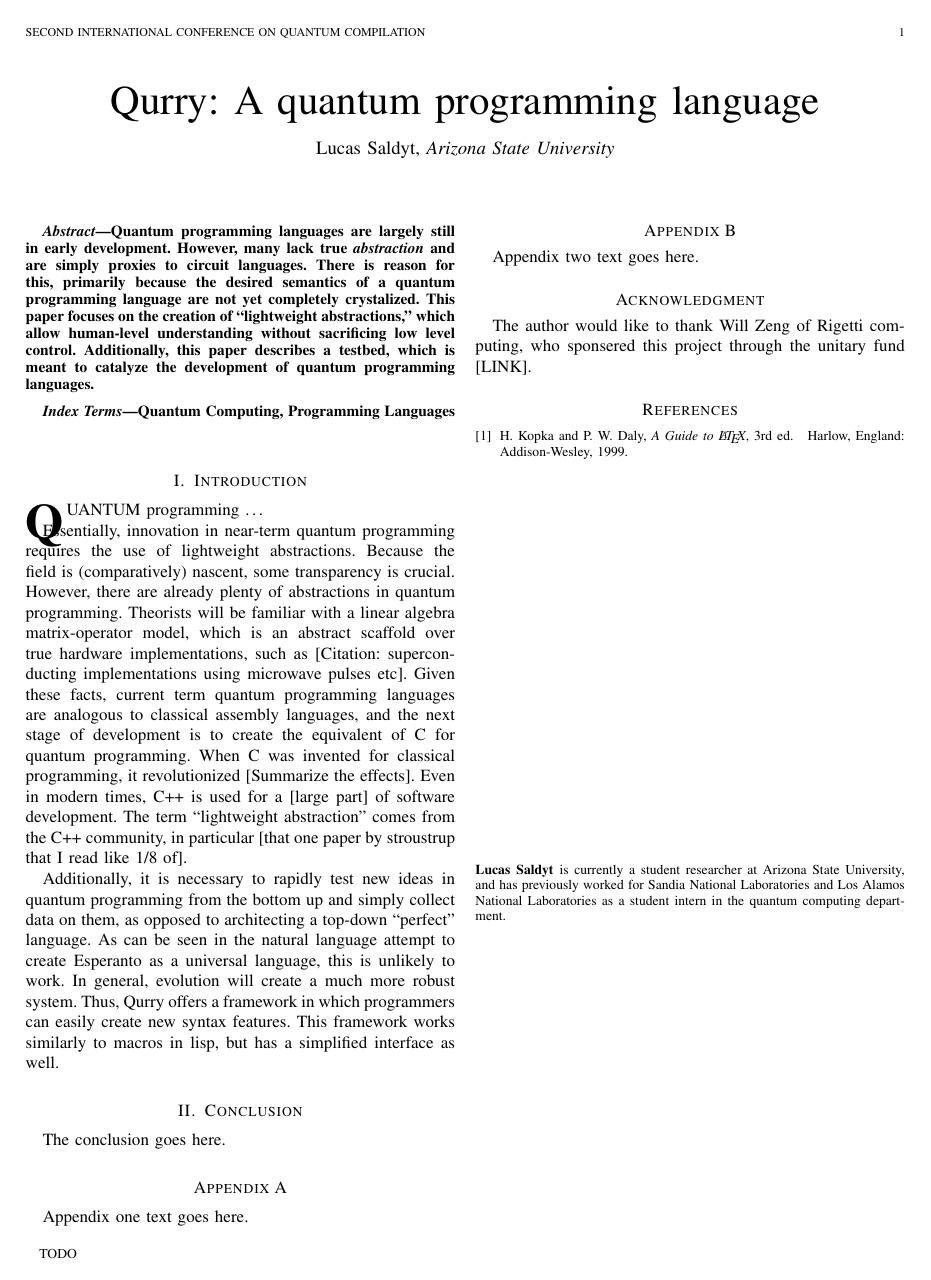
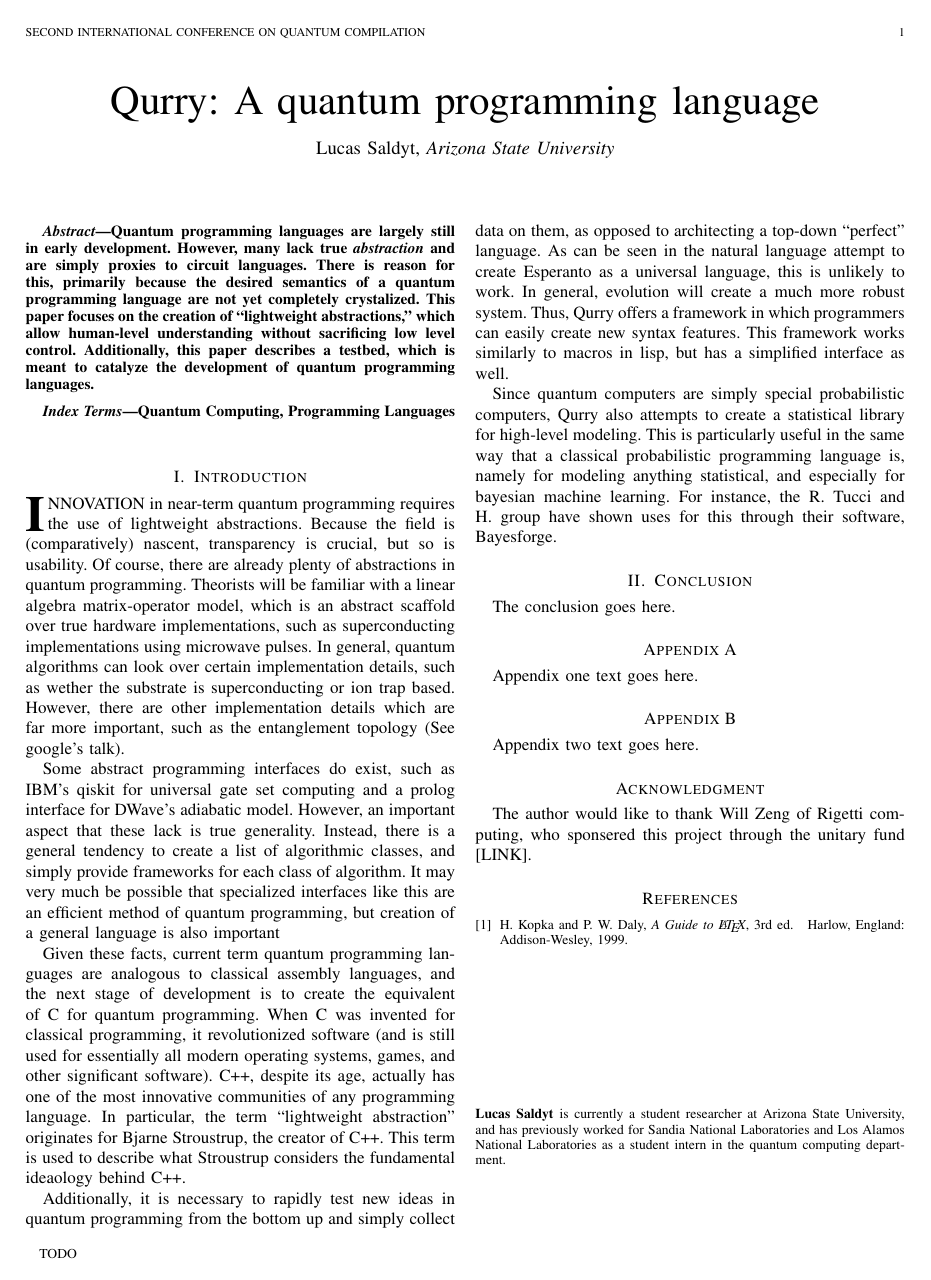
Before and after one commit to LSaldyt/Qurry, a LaTeX paper (paper/paper.tex): the whole page. Compiled offline with pdfLaTeX.

Commit message:
Adds approval changes

```diff
--- a/paper/paper.tex
+++ b/paper/paper.tex
@@ -404,16 +404,23 @@ Additionally, this paper describes a testbed, which is meant to catalyze the dev
 
 
 \section{Introduction}
-\IEEEPARstart{Q}{uantum} programming \dots
+\IEEEPARstart{I}{nnovation} in near-term quantum programming requires the use of lightweight abstractions.
+Because the field is (comparatively) nascent, transparency is crucial, but so is usability.
+Of course, there are already plenty of abstractions in quantum programming.
+Theorists will be familiar with a linear algebra matrix-operator model, which is an abstract scaffold over true hardware implementations, such as superconducting implementations using microwave pulses.
+In general, quantum algorithms can look over certain implementation details, such as wether the substrate is superconducting or ion trap based.
+However, there are other implementation details which are far more important, such as the entanglement topology (See google's talk).
 
-Essentially, innovation in near-term quantum programming requires the use of lightweight abstractions.
-Because the field is (comparatively) nascent, some transparency is crucial.
-However, there are already plenty of abstractions in quantum programming.
-Theorists will be familiar with a linear algebra matrix-operator model, which is an abstract scaffold over true hardware implementations, such as [Citation: superconducting implementations using microwave pulses etc].
+Some abstract programming interfaces do exist, such as IBM's qiskit for universal gate set computing and a prolog interface for DWave's adiabatic model.
+However, an important aspect that these lack is true generality.
+Instead, there is a general tendency to create a list of algorithmic classes, and simply provide frameworks for each class of algorithm.
+It may very much be possible that specialized interfaces like this are an efficient method of quantum programming, but creation of a general language is also important
+
 Given these facts, current term quantum programming languages are analogous to classical assembly languages, and the next stage of development is to create the equivalent of C for quantum programming.
-When C was invented for classical programming, it revolutionized [Summarize the effects].
-Even in modern times, C++ is used for a [large part] of software development.
-The term ``lightweight abstraction'' comes from the C++ community, in particular [that one paper by stroustrup that I read like 1/8 of].
+When C was invented for classical programming, it revolutionized software (and is still used for essentially all modern operating systems, games, and other significant software).
+C++, despite its age, actually has one of the most innovative communities of any programming language.
+In particular, the term ``lightweight abstraction'' originates for Bjarne Stroustrup, the creator of C++.
+This term is used to describe what Stroustrup considers the fundamental ideaology behind C++.
 
 Additionally, it is necessary to rapidly test new ideas in quantum programming from the bottom up and simply collect data on them, as opposed to architecting a top-down ``perfect'' language.
 As can be seen in the natural language attempt to create Esperanto as a universal language, this is unlikely to work.
@@ -421,7 +428,9 @@ In general, evolution will create a much more robust system.
 Thus, Qurry offers a framework in which programmers can easily create new syntax features.
 This framework works similarly to macros in lisp, but has a simplified interface as well.
 
-
+Since quantum computers are simply special probabilistic computers, Qurry also attempts to create a statistical library for high-level modeling.
+This is particularly useful in the same way that a classical probabilistic programming language is, namely for modeling anything statistical, and especially for bayesian machine learning.
+For instance, the R. Tucci and H. group have shown uses for this through their software, Bayesforge.
 
 % \IEEEPARstart{Q}{uantum} computing is still in a nascent form, especially when it comes to programming interfaces.
 % Many acclaimed quantum programming languages are simply circuit description languages that add superfluous syntax to have the look and feel of a traditional programming language.
```
Also changed, not shown: paper/paper.pdf.
